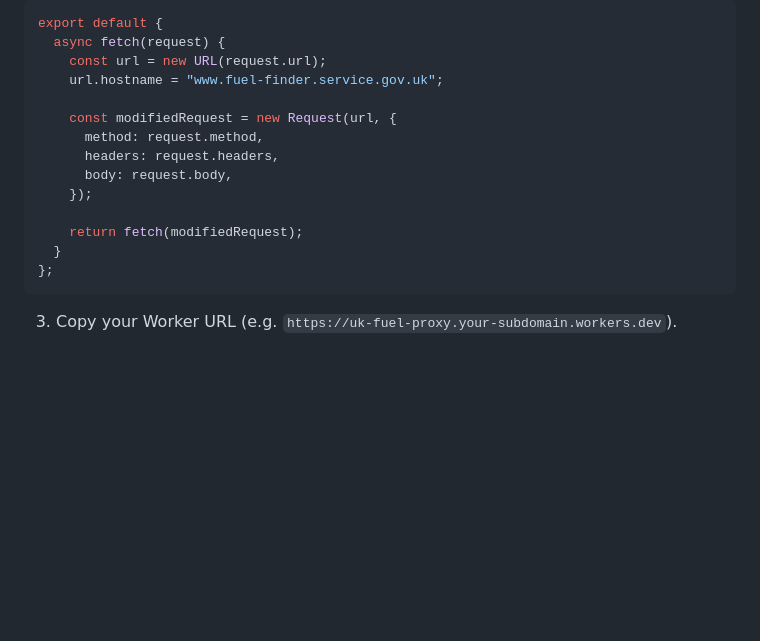
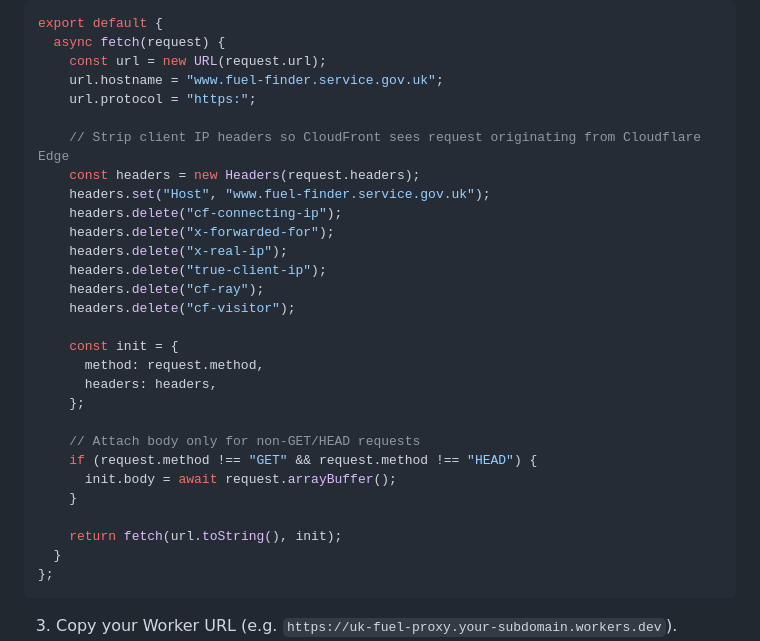
Before and after one commit to markmclaren/uk-fuel-prices, a Markdown page: README.md, the part around the change. Drawn GitHub-style; blank space fills up the shorter version.

Commit message:
docs: update Cloudflare Worker script with header sanitization and GET body safety

````diff
--- a/README.md
+++ b/README.md
@@ -126,14 +126,29 @@ export default {
   async fetch(request) {
     const url = new URL(request.url);
     url.hostname = "www.fuel-finder.service.gov.uk";
+    url.protocol = "https:";
 
-    const modifiedRequest = new Request(url, {
+    // Strip client IP headers so CloudFront sees request originating from Cloudflare Edge
+    const headers = new Headers(request.headers);
+    headers.set("Host", "www.fuel-finder.service.gov.uk");
+    headers.delete("cf-connecting-ip");
+    headers.delete("x-forwarded-for");
+    headers.delete("x-real-ip");
+    headers.delete("true-client-ip");
+    headers.delete("cf-ray");
+    headers.delete("cf-visitor");
+
+    const init = {
       method: request.method,
-      headers: request.headers,
-      body: request.body,
-    });
+      headers: headers,
+    };
 
-    return fetch(modifiedRequest);
+    // Attach body only for non-GET/HEAD requests
+    if (request.method !== "GET" && request.method !== "HEAD") {
+      init.body = await request.arrayBuffer();
+    }
+
+    return fetch(url.toString(), init);
   }
 };
 ```
````
